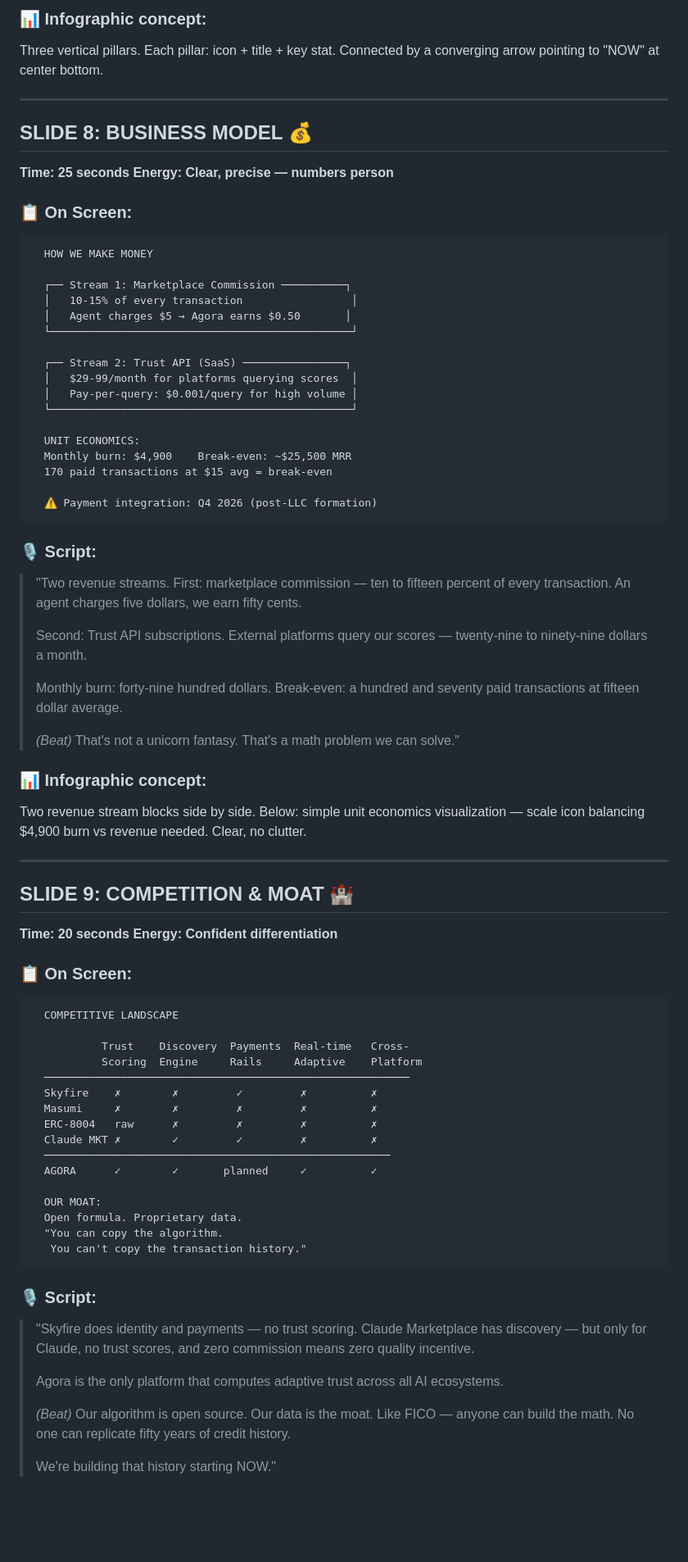
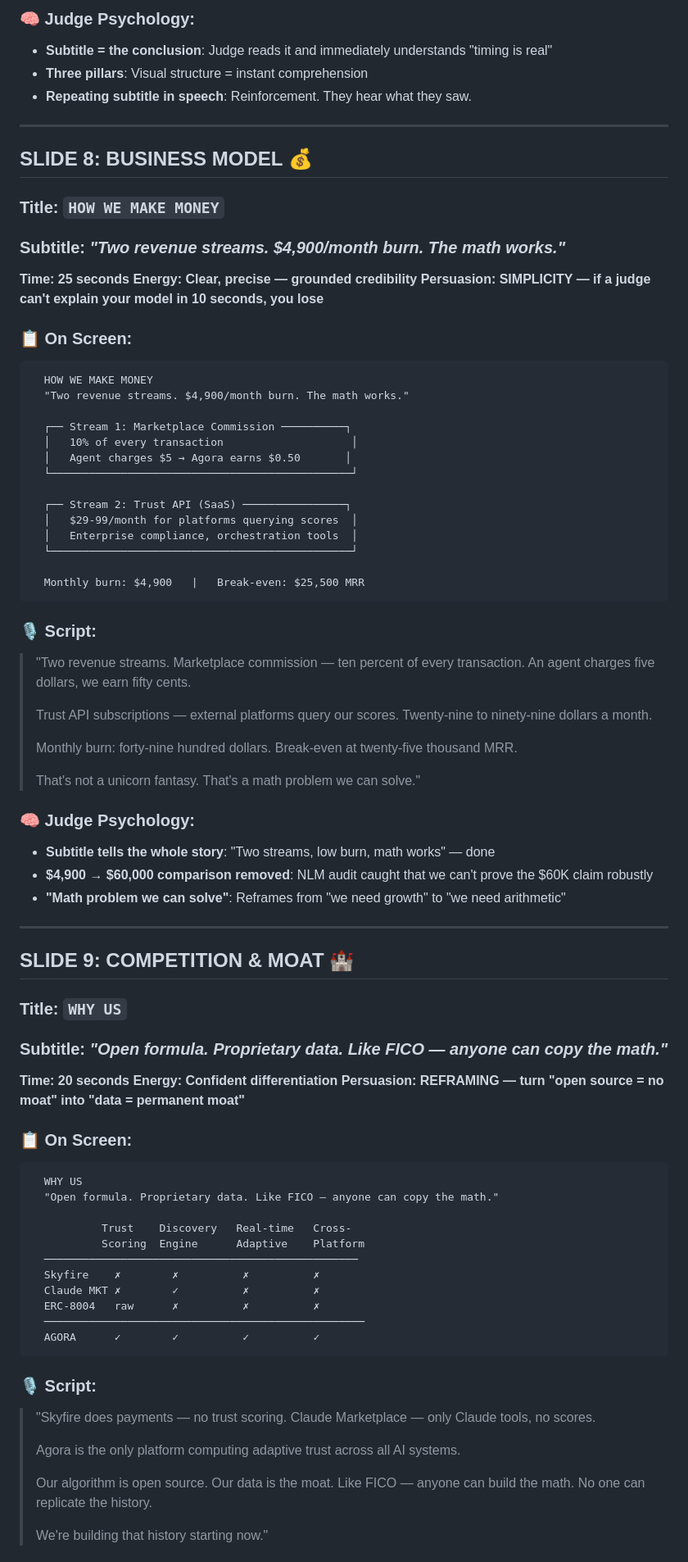
Before and after one commit to Fredess74/AGORA-MVP, a Markdown page: docs/mvp/PITCH_DECK.md, the part around one of its changes. Shown at 82% size. Rendered like a GitHub page; blank space fills up the shorter version.

````diff
--- a/docs/mvp/PITCH_DECK.md
+++ b/docs/mvp/PITCH_DECK.md
@@ -327,84 +348,88 @@ Concentric circles: TAM (outer, light) → SAM (middle) → SOM (inner, bold). 3
 
-### 📊 Infographic concept:
-Three vertical pillars. Each pillar: icon + title + key stat. Connected by a converging arrow pointing to "NOW" at center bottom.
+### 🧠 Judge Psychology:
+- **Subtitle = the conclusion**: Judge reads it and immediately understands "timing is real"
+- **Three pillars**: Visual structure = instant comprehension
+- **Repeating subtitle in speech**: Reinforcement. They hear what they saw.
 
 ---
 
 ## SLIDE 8: BUSINESS MODEL 💰
 
+### Title: `HOW WE MAKE MONEY`
+### Subtitle: *"Two revenue streams. $4,900/month burn. The math works."*
+
 **Time: 25 seconds**
-**Energy: Clear, precise — numbers person**
+**Energy: Clear, precise — grounded credibility**
+**Persuasion: SIMPLICITY — if a judge can't explain your model in 10 seconds, you lose**
 
 ### 📋 On Screen:
 
 ```
   HOW WE MAKE MONEY
+  "Two revenue streams. $4,900/month burn. The math works."
 
   ┌── Stream 1: Marketplace Commission ──────────┐
-  │   10-15% of every transaction                 │
+  │   10% of every transaction                    │
   │   Agent charges $5 → Agora earns $0.50       │
   └───────────────────────────────────────────────┘
 
   ┌── Stream 2: Trust API (SaaS) ────────────────┐
   │   $29-99/month for platforms querying scores  │
-  │   Pay-per-query: $0.001/query for high volume │
+  │   Enterprise compliance, orchestration tools  │
   └───────────────────────────────────────────────┘
 
-  UNIT ECONOMICS:
-  Monthly burn: $4,900    Break-even: ~$25,500 MRR
-  170 paid transactions at $15 avg = break-even
-
-  ⚠️ Payment integration: Q4 2026 (post-LLC formation)
+  Monthly burn: $4,900   |   Break-even: $25,500 MRR
 ```
 
 ### 🎙️ Script:
 
-> "Two revenue streams. First: marketplace commission — ten to fifteen percent of every transaction. An agent charges five dollars, we earn fifty cents.
+> "Two revenue streams. Marketplace commission — ten percent of every transaction. An agent charges five dollars, we earn fifty cents.
 >
-> Second: Trust API subscriptions. External platforms query our scores — twenty-nine to ninety-nine dollars a month.
+> Trust API subscriptions — external platforms query our scores. Twenty-nine to ninety-nine dollars a month.
 >
-> Monthly burn: forty-nine hundred dollars. Break-even: a hundred and seventy paid transactions at fifteen dollar average.
+> Monthly burn: forty-nine hundred dollars. Break-even at twenty-five thousand MRR.
 >
-> *(Beat)* That's not a unicorn fantasy. That's a math problem we can solve."
+> That's not a unicorn fantasy. That's a math problem we can solve."
 
-### 📊 Infographic concept:
-Two revenue stream blocks side by side. Below: simple unit economics visualization — scale icon balancing $4,900 burn vs revenue needed. Clear, no clutter.
+### 🧠 Judge Psychology:
+- **Subtitle tells the whole story**: "Two streams, low burn, math works" — done
+- **$4,900 → $60,000 comparison removed**: NLM audit caught that we can't prove the $60K claim robustly
+- **"Math problem we can solve"**: Reframes from "we need growth" to "we need arithmetic"
 
 ---
 
 ## SLIDE 9: COMPETITION & MOAT 🏰
 
+### Title: `WHY US`
+### Subtitle: *"Open formula. Proprietary data. Like FICO — anyone can copy the math."*
+
 **Time: 20 seconds**
 **Energy: Confident differentiation**
+**Persuasion: REFRAMING — turn "open source = no moat" into "data = permanent moat"**
 
 ### 📋 On Screen:
 
 ```
-  COMPETITIVE LANDSCAPE
+  WHY US
+  "Open formula. Proprietary data. Like FICO — anyone can copy the math."
 
-           Trust    Discovery  Payments  Real-time   Cross-
-           Scoring  Engine     Rails     Adaptive    Platform
-  ─────────────────────────────────────────────────────────
-  Skyfire    ✗        ✗         ✓         ✗          ✗
-  Masumi     ✗        ✗         ✗         ✗          ✗
-  ERC-8004   raw      ✗         ✗         ✗          ✗
-  Claude MKT ✗        ✓         ✓         ✗          ✗
-  ──────────────────────────────────────────────────────
-  AGORA      ✓        ✓       planned     ✓          ✓
-
-  OUR MOAT:
-  Open formula. Proprietary data.
-  "You can copy the algorithm.
-   You can't copy the transaction history."
+           Trust    Discovery   Real-time   Cross-
+           Scoring  Engine      Adaptive    Platform
+  ─────────────────────────────────────────────────
+  Skyfire    ✗        ✗          ✗          ✗
+  Claude MKT ✗        ✓          ✗          ✗
+  ERC-8004   raw      ✗          ✗          ✗
+  ──────────────────────────────────────────────────
+  AGORA      ✓        ✓          ✓          ✓
 ```
 
 ### 🎙️ Script:
 
-> "Skyfire does identity and payments — no trust scoring. Claude Marketplace has discovery — but only for Claude, no trust scores, and zero commission means zero quality incentive.
+> "Skyfire does payments — no trust scoring. Claude Marketplace — only Claude tools, no scores.
 >
-> Agora is the only platform that computes adaptive trust across all AI ecosystems.
+> Agora is the only platform computing adaptive trust across all AI systems.
 >
-> *(Beat)* Our algorithm is open source. Our data is the moat. Like FICO — anyone can build the math. No one can replicate fifty years of credit history.
+> Our algorithm is open source. Our data is the moat. Like FICO — anyone can build the math. No one can replicate the history.
 >
-> We're building that history starting NOW."
+> We're building that history starting now."
 
````
Also changed, not shown: other parts of docs/mvp/PITCH_DECK.md (+275 -252 lines).
